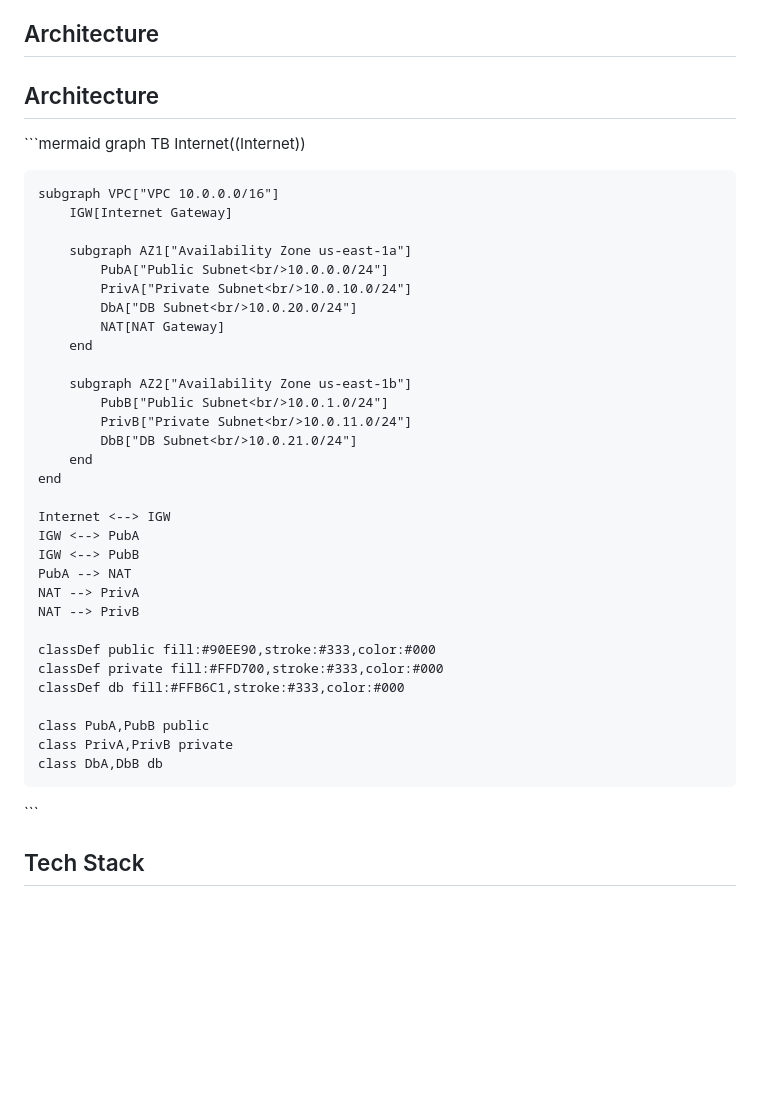
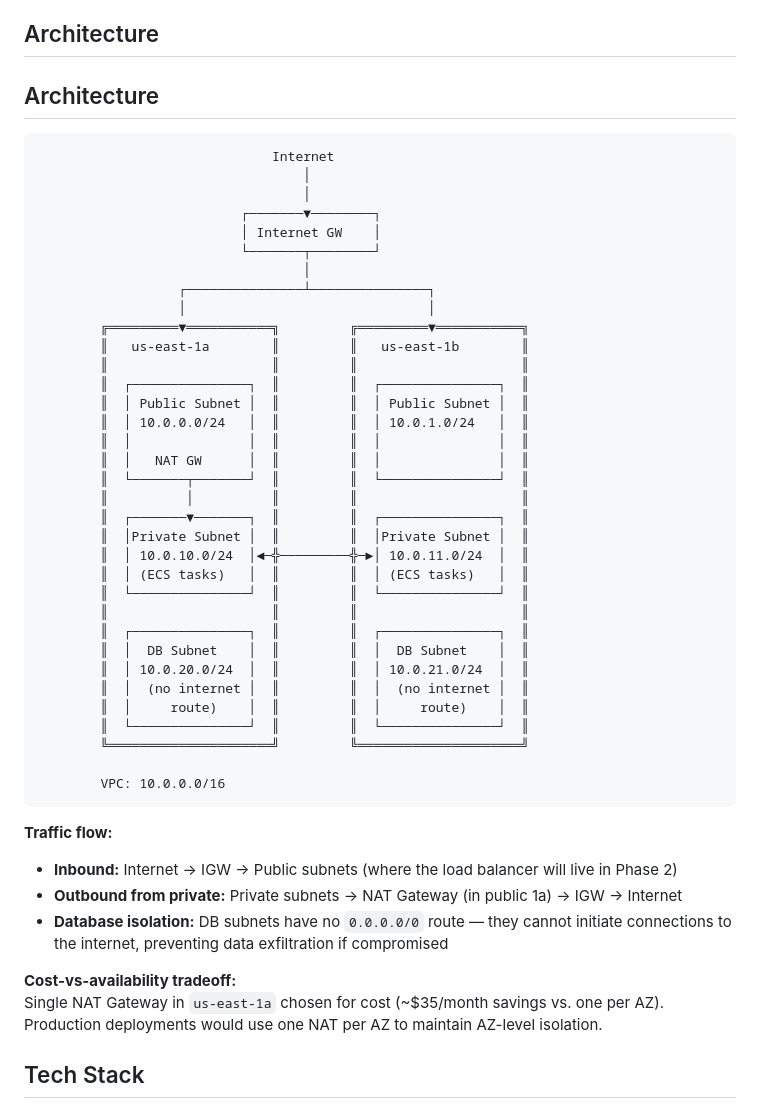
Before and after one commit to Mallaimy/aws-cloudnative-webapp, a Markdown page: README.md, the part around the change. GitHub-like rendering; blank space fills up the shorter version.

Commit message:
Add Phase 1 README with architecture, decisions, and roadmap

````diff
--- a/README.md
+++ b/README.md
@@ -27,44 +27,54 @@ A complete multi-AZ networking layer, fully reproducible from code:
 - **Tier-first CIDR allocation** (public 0.x, private 10.x, db 20.x) so any IP in a log immediately reveals which tier it belongs to
 
 ## Architecture
+
 ## Architecture
 
-\`\`\`mermaid
-graph TB
-    Internet((Internet))
+```
+                              Internet
+                                  │
+                                  │
+                          ┌───────▼────────┐
+                          │ Internet GW    │
+                          └───────┬────────┘
+                                  │
+                  ┌───────────────┴───────────────┐
+                  │                               │
+        ╔═════════▼═══════════╗         ╔═════════▼═══════════╗
+        ║   us-east-1a        ║         ║   us-east-1b        ║
+        ║                     ║         ║                     ║
+        ║  ┌───────────────┐  ║         ║  ┌───────────────┐  ║
+        ║  │ Public Subnet │  ║         ║  │ Public Subnet │  ║
+        ║  │ 10.0.0.0/24   │  ║         ║  │ 10.0.1.0/24   │  ║
+        ║  │               │  ║         ║  │               │  ║
+        ║  │   NAT GW      │  ║         ║  │               │  ║
+        ║  └───────┬───────┘  ║         ║  └───────────────┘  ║
+        ║          │          ║         ║                     ║
+        ║  ┌───────▼───────┐  ║         ║  ┌───────────────┐  ║
+        ║  │Private Subnet │  ║         ║  │Private Subnet │  ║
+        ║  │ 10.0.10.0/24  │◄─╬─────────╬─►│ 10.0.11.0/24  │  ║
+        ║  │ (ECS tasks)   │  ║         ║  │ (ECS tasks)   │  ║
+        ║  └───────────────┘  ║         ║  └───────────────┘  ║
+        ║                     ║         ║                     ║
+        ║  ┌───────────────┐  ║         ║  ┌───────────────┐  ║
+        ║  │  DB Subnet    │  ║         ║  │  DB Subnet    │  ║
+        ║  │ 10.0.20.0/24  │  ║         ║  │ 10.0.21.0/24  │  ║
+        ║  │  (no internet │  ║         ║  │  (no internet │  ║
+        ║  │     route)    │  ║         ║  │     route)    │  ║
+        ║  └───────────────┘  ║         ║  └───────────────┘  ║
+        ╚═════════════════════╝         ╚═════════════════════╝
 
-    subgraph VPC["VPC 10.0.0.0/16"]
-        IGW[Internet Gateway]
+        VPC: 10.0.0.0/16
+```
 
-        subgraph AZ1["Availability Zone us-east-1a"]
-            PubA["Public Subnet<br/>10.0.0.0/24"]
-            PrivA["Private Subnet<br/>10.0.10.0/24"]
-            DbA["DB Subnet<br/>10.0.20.0/24"]
-            NAT[NAT Gateway]
-        end
+**Traffic flow:**
 
-        subgraph AZ2["Availability Zone us-east-1b"]
-            PubB["Public Subnet<br/>10.0.1.0/24"]
-            PrivB["Private Subnet<br/>10.0.11.0/24"]
-            DbB["DB Subnet<br/>10.0.21.0/24"]
-        end
-    end
+- **Inbound:** Internet → IGW → Public subnets (where the load balancer will live in Phase 2)
+- **Outbound from private:** Private subnets → NAT Gateway (in public 1a) → IGW → Internet
+- **Database isolation:** DB subnets have no `0.0.0.0/0` route — they cannot initiate connections to the internet, preventing data exfiltration if compromised
 
-    Internet <--> IGW
-    IGW <--> PubA
-    IGW <--> PubB
-    PubA --> NAT
-    NAT --> PrivA
-    NAT --> PrivB
-
-    classDef public fill:#90EE90,stroke:#333,color:#000
-    classDef private fill:#FFD700,stroke:#333,color:#000
-    classDef db fill:#FFB6C1,stroke:#333,color:#000
-
-    class PubA,PubB public
-    class PrivA,PrivB private
-    class DbA,DbB db
-\`\`\`
+**Cost-vs-availability tradeoff:**
+Single NAT Gateway in `us-east-1a` chosen for cost (~$35/month savings vs. one per AZ). Production deployments would use one NAT per AZ to maintain AZ-level isolation.
 
 ## Tech Stack
 
````
